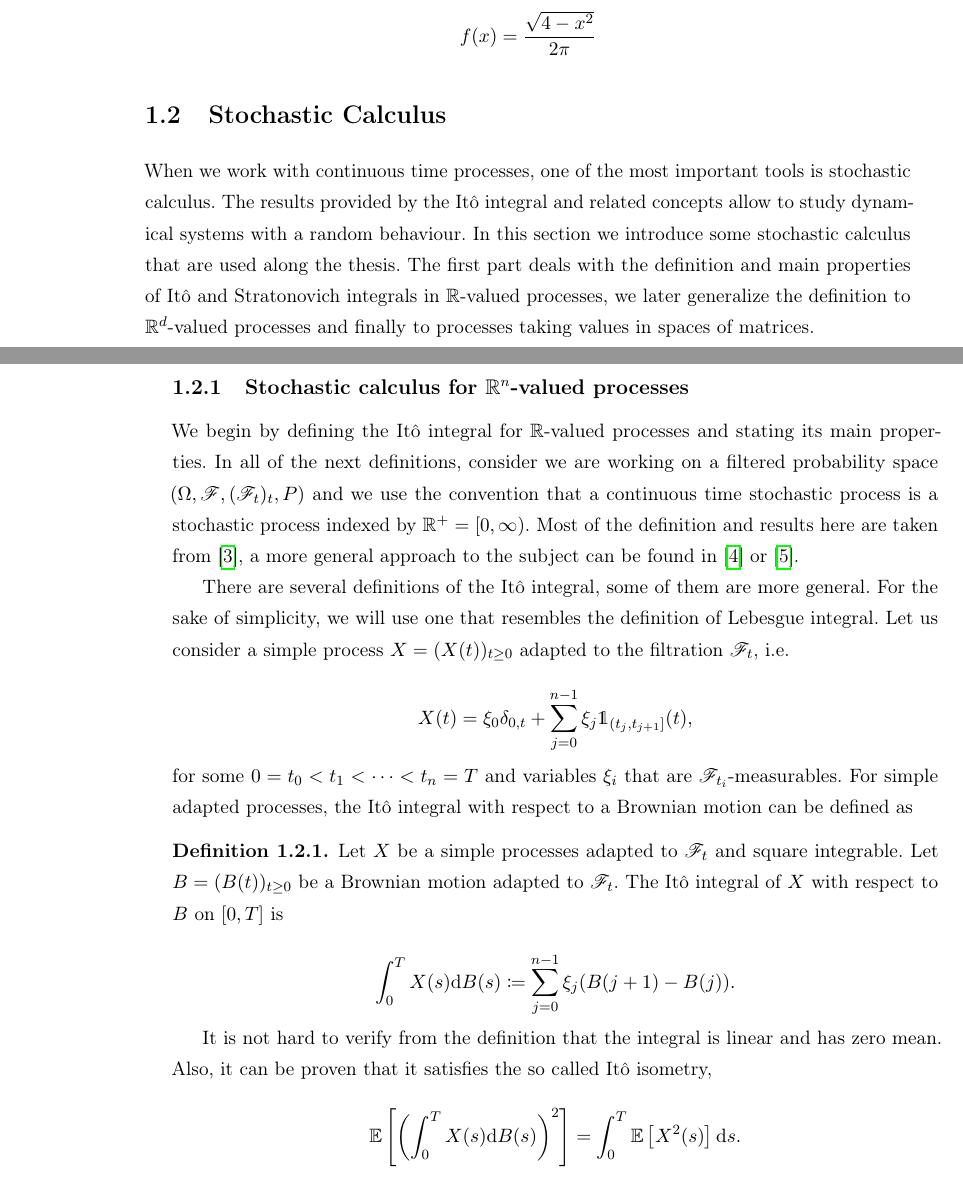
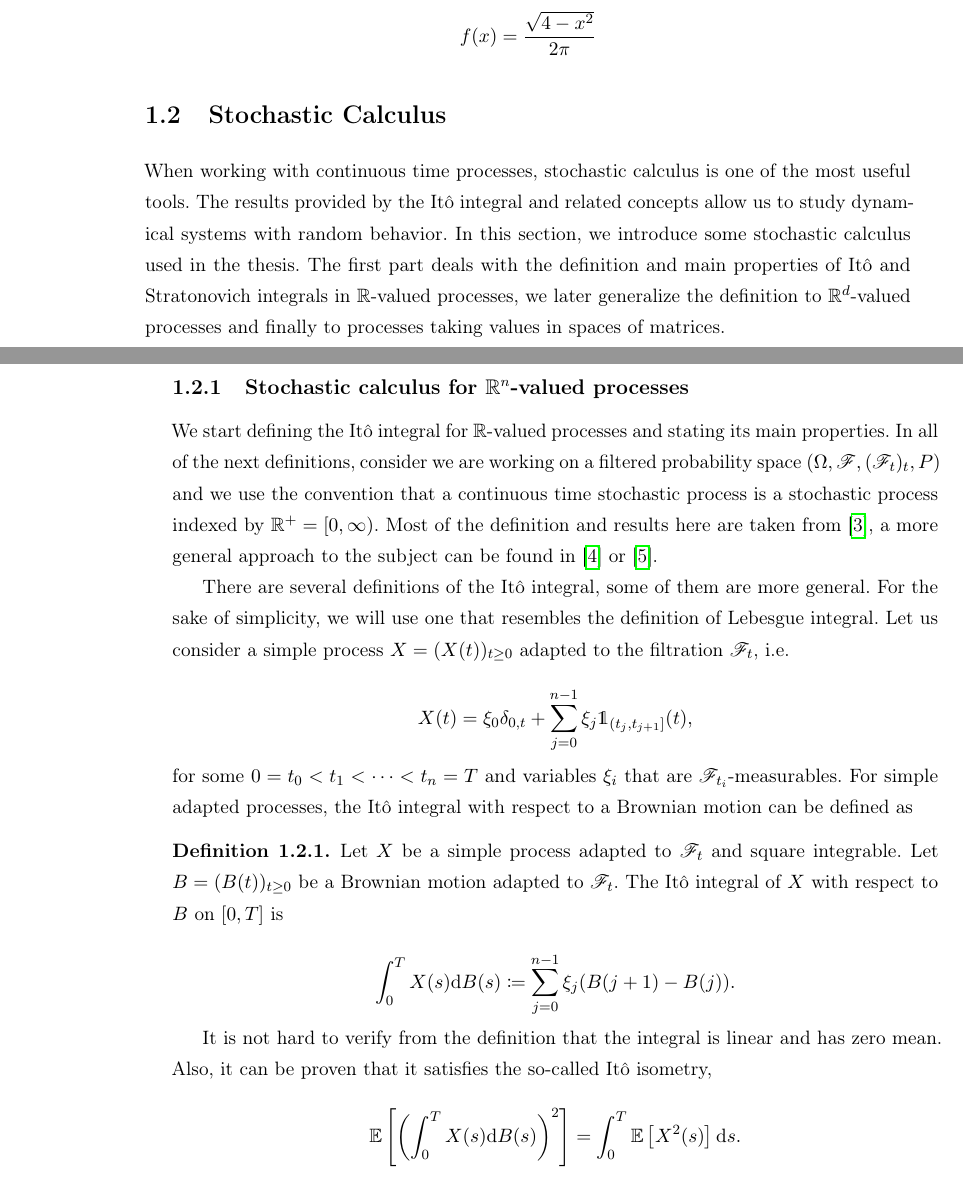
Before and after one commit to soy-esaul/MasterThesisCIMAT, a LaTeX thesis (main.tex, which reads partes/Preliminaries/stochastic_calculus.tex): two parts of pages 17 and 18 of 144, joined at a grey line, cut so that both start at the same text. Compiled offline with pdfLaTeX.

Commit message:
"Syle corrections"

```diff
--- a/partes/Preliminaries/stochastic_calculus.tex
+++ b/partes/Preliminaries/stochastic_calculus.tex
@@ -1,10 +1,10 @@
 \section{Stochastic Calculus}
 
-When we work with continuous time processes, one of the most important tools is stochastic calculus. The results provided by the Itô integral and related concepts allow to study dynamical systems with a random behaviour. In this section we introduce some stochastic calculus that are used along the thesis. The first part deals with the definition and main properties of Itô and Stratonovich integrals in $\R$-valued processes, we later generalize the definition to $\R^d$-valued processes and finally to processes taking values in spaces of matrices.
+When working with continuous time processes, stochastic calculus is one of the most useful tools. The results provided by the Itô integral and related concepts allow us to study dynamical systems with random behavior. In this section, we introduce some stochastic calculus used in the thesis. The first part deals with the definition and main properties of Itô and Stratonovich integrals in $\R$-valued processes, we later generalize the definition to $\R^d$-valued processes and finally to processes taking values in spaces of matrices.
 
 \subsection{Stochastic calculus for $\mathbb{R}^n$-valued processes}
 
-We begin by defining the Itô integral for $\R$-valued processes and stating its main properties. In all of the next definitions, consider we are working on a filtered probability space $(\Omega, \mathscr F, (\mathscr F_t)_t, P)$ and we use the convention that a continuous time stochastic process is a stochastic process indexed by $\R^+ = [0,\infty)$. Most of the definition and results here are taken from \cite{book:klebaner}, a more general approach to the subject can be found in \cite{book:karatzas} or \cite{book:revuzyor}.
+We start defining the Itô integral for $\R$-valued processes and stating its main properties. In all of the next definitions, consider we are working on a filtered probability space $(\Omega, \mathscr F, (\mathscr F_t)_t, P)$ and we use the convention that a continuous time stochastic process is a stochastic process indexed by $\R^+ = [0,\infty)$. Most of the definition and results here are taken from \cite{book:klebaner}, a more general approach to the subject can be found in \cite{book:karatzas} or \cite{book:revuzyor}.
 
 There are several definitions of the Itô integral, some of them are more general. For the sake of simplicity, we will use one that resembles the definition of Lebesgue integral. Let us consider a simple process $X = (X(t))_{t\ge0}$ adapted to the filtration $\mathscr F_t$, i.e.
 
@@ -16,14 +16,14 @@ There are several definitions of the Itô integral, some of them are more genera
 
 
 \begin{definition} \label{def:itosimple}
-    Let $X$ be a simple processes adapted to $\mathscr F_t$ and square integrable. Let $B = (B(t))_{t\ge 0}$ be a Brownian motion adapted to $\mathscr F_t$. The Itô integral of $X$ with respect to $B$ on $[0,T]$ is
+    Let $X$ be a simple process adapted to $\mathscr F_t$ and square integrable. Let $B = (B(t))_{t\ge 0}$ be a Brownian motion adapted to $\mathscr F_t$. The Itô integral of $X$ with respect to $B$ on $[0,T]$ is
 
     \begin{equation*}
         \int_0^T X(s) \d B(s) \coloneqq \sum_{j=0}^{n-1} \xi_j(B(j+1) - B(j)).
     \end{equation*}
 \end{definition}
 
-It is not hard to verify from the definition that the integral is linear and has zero mean. Also, it can be proven that it satisfies the so called Itô isometry,
+It is not hard to verify from the definition that the integral is linear and has zero mean. Also, it can be proven that it satisfies the so-called Itô isometry,
 
 \begin{equation*}
     \E{ \left( \int_0^T X(s) \d B(s)\right)^2 } = \int_0^T \E{X^2(s)} \d s.
```
